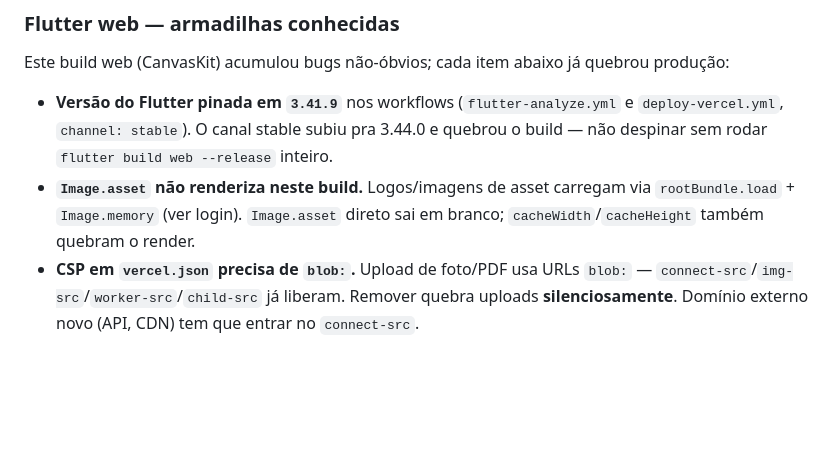
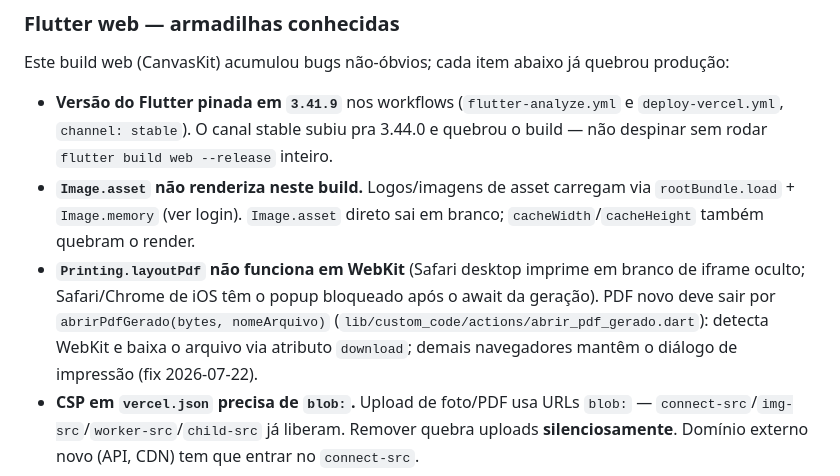
Before and after one commit to devalphahouse-hue/agsur, a Markdown page: CLAUDE.md, the part around the change. Rendered like a GitHub page; blank space fills up the shorter version.

Commit message:
docs: armadilha do Printing.layoutPdf em WebKit no CLAUDE.md
PDF novo deve sair por abrirPdfGerado (download em Safari/iOS, diálogo de
impressão nos demais) — registro do fix de 2026-07-22.

Co-Authored-By: Claude Fable 5 <noreply@anthropic.com>

```diff
--- a/CLAUDE.md
+++ b/CLAUDE.md
@@ -708,6 +708,13 @@ quebrou produção:
 - **`Image.asset` não renderiza neste build.** Logos/imagens de asset carregam
   via `rootBundle.load` + `Image.memory` (ver login). `Image.asset` direto sai
   em branco; `cacheWidth`/`cacheHeight` também quebram o render.
+- **`Printing.layoutPdf` não funciona em WebKit** (Safari desktop imprime em
+  branco de iframe oculto; Safari/Chrome de iOS têm o popup bloqueado após o
+  await da geração). PDF novo deve sair por
+  `abrirPdfGerado(bytes, nomeArquivo)`
+  (`lib/custom_code/actions/abrir_pdf_gerado.dart`): detecta WebKit e baixa o
+  arquivo via atributo `download`; demais navegadores mantêm o diálogo de
+  impressão (fix 2026-07-22).
 - **CSP em `vercel.json` precisa de `blob:`.** Upload de foto/PDF usa URLs
   `blob:` — `connect-src`/`img-src`/`worker-src`/`child-src` já liberam. Remover
   quebra uploads **silenciosamente**. Domínio externo novo (API, CDN) tem que
```
